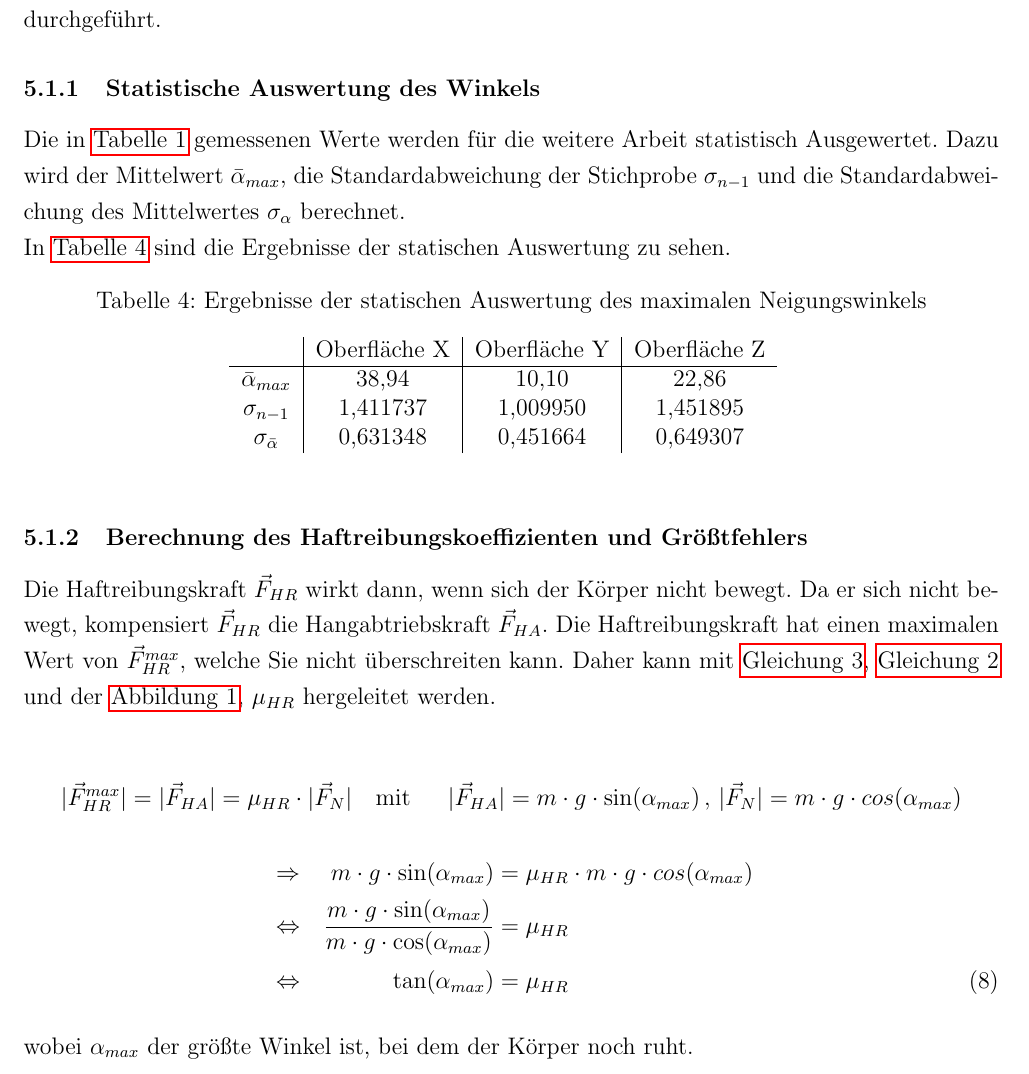
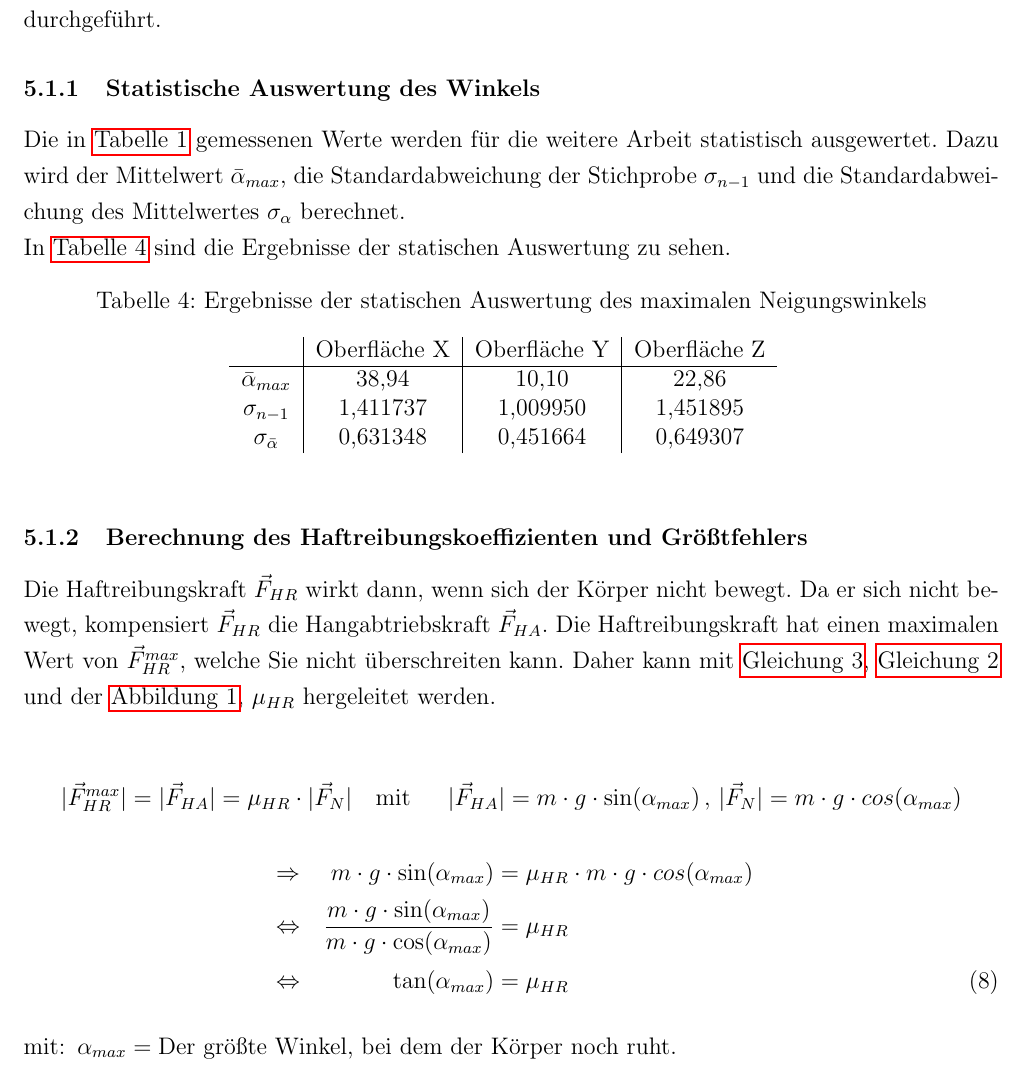
Before and after one commit to BleimundHSBI/Physik-SchiefeEbene, a LaTeX document (main.tex, which reads src/Bestimmung_muHR.tex): part of page 12 of 20, cut so that both start at the same text. Compiled offline with pdfLaTeX.

Commit message:
added condition envioment

```diff
--- a/src/Bestimmung_muHR.tex
+++ b/src/Bestimmung_muHR.tex
@@ -4,7 +4,7 @@ Im Folgenden werden die Berechnungen zur Bestimmung des Haftreibungskoeffiziente
 
 \subsubsection{Statistische Auswertung des Winkels}
 
-Die in \autoref{tab:maximalerNeigungswinkel} gemessenen Werte werden für die weitere Arbeit statistisch Ausgewertet. Dazu wird der Mittelwert $\bar{\alpha}_{max}$, die Standardabweichung der Stichprobe $\sigma_{n-1}$ und die Standardabweichung des Mittelwertes $\sigma_{\alpha}$ berechnet.
+Die in \autoref{tab:maximalerNeigungswinkel} gemessenen Werte werden für die weitere Arbeit statistisch ausgewertet. Dazu wird der Mittelwert $\bar{\alpha}_{max}$, die Standardabweichung der Stichprobe $\sigma_{n-1}$ und die Standardabweichung des Mittelwertes $\sigma_{\alpha}$ berechnet.
 
 In \autoref{tab:statWinkel} sind die Ergebnisse der statischen Auswertung zu sehen.
 
@@ -28,8 +28,9 @@ Die Haftreibungskraft $\vec{F}_{HR}$ wirkt dann, wenn sich der Körper nicht bew
   &\Leftrightarrow &\quad \frac{m \cdot g \cdot \sin(\alpha_{max})}{m \cdot g \cdot \cos(\alpha_{max})} &= \mu_{HR}\nonumber \\
   &\Leftrightarrow &\quad \tan(\alpha_{max}) &= \mu_{HR} \label{eq:muHR}
 \end{alignat}
-
-wobei $\alpha_{max}$ der größte Winkel ist, bei dem der Körper noch ruht.\newline
+\begin{conditions}
+  \alpha_{max} & Der größte Winkel, bei dem der Körper noch ruht.
+\end{conditions}
 
 \newpage
 
```
